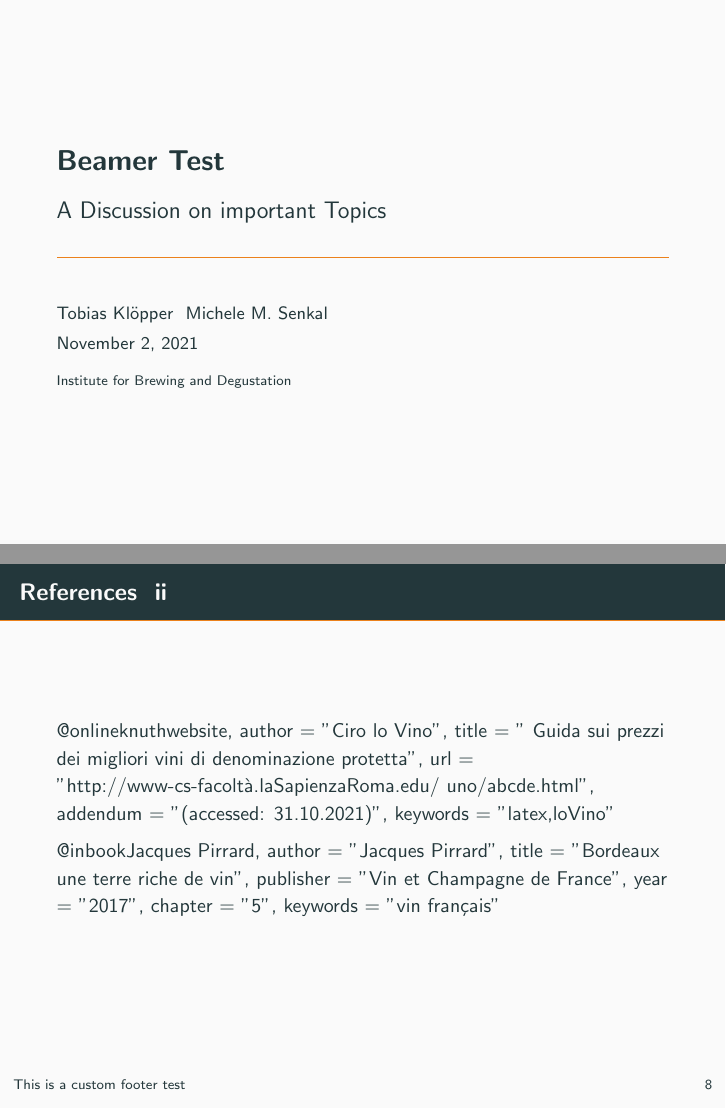
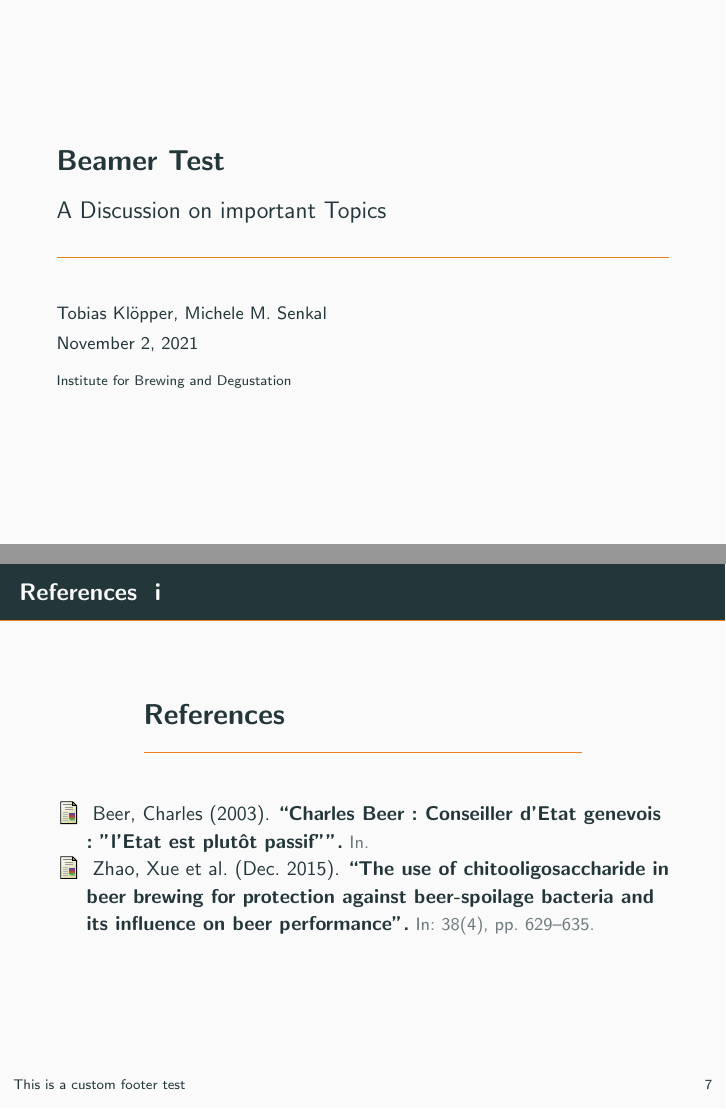
Before and after one commit to TobiasKloepper/Digital-Tools-for-Finance, LaTeX slides (text/presentation/beamer1.tex): pages 1 and 12 of 12 before the commit and pages 1 and 11 of 11 after it, joined at a grey line. Compiled offline with pdfLaTeX.

Commit message:
minor presentation fix

```diff
--- a/text/presentation/beamer1.tex
+++ b/text/presentation/beamer1.tex
@@ -34,9 +34,7 @@
 \title{Beamer Test}
 \subtitle{A Discussion on important Topics}
 \date{\today}
-\author{Tobias Klöpper
-&
-Michele M. Senkal}
+\author{Tobias Klöpper, Michele M. Senkal}
 \institute{Institute for Brewing and Degustation}
 % \titlegraphic{\hfill\includegraphics[height=1.5cm]{logo.pdf}}
 
@@ -132,36 +130,7 @@ Even though \cite{Zhao2015} suggest that "chitooligosaccharide should be an exce
 \begin{frame}[allowframebreaks]{References}
 
   \printbibliography
-@article{Bob di Maggio,
-    author = "Bob di Maggio",
-    title = "{la bontà del vino toscano}. ({Italian})
-    [{On} the crazy good taste of Tuscany red wine]",
-    journal = "annuale dell'enologo",
-    volume = "170",
-    number = "7",
-    pages = "4--20",
-    year = "1975",
-    DOI = "http://dx.doi.org/11.1004/andp.17053250078",
-    keywords = "italian red wine"
-}
 
-
-@online{knuthwebsite,
-    author = "Ciro lo Vino",
-    title = " Guida sui prezzi dei migliori vini di denominazione protetta",
-    url  = "http://www-cs-facoltà.laSapienzaRoma.edu/~uno/abcde.html",
-    addendum = "(accessed: 31.10.2021)",
-    keywords = "latex,loVino"
-}
-
-@inbook{Jacques Pirrard,
-    author = "Jacques Pirrard",
-    title = "Bordeaux une terre riche de vin",
-    publisher = "Vin et Champagne de France",
-    year = "2017",
-    chapter = "5",
-    keywords  = "vin français"
-}
 \end{frame}
 
 \end{document}
```
Also changed, not shown: text/presentation/beamer1.pdf.
